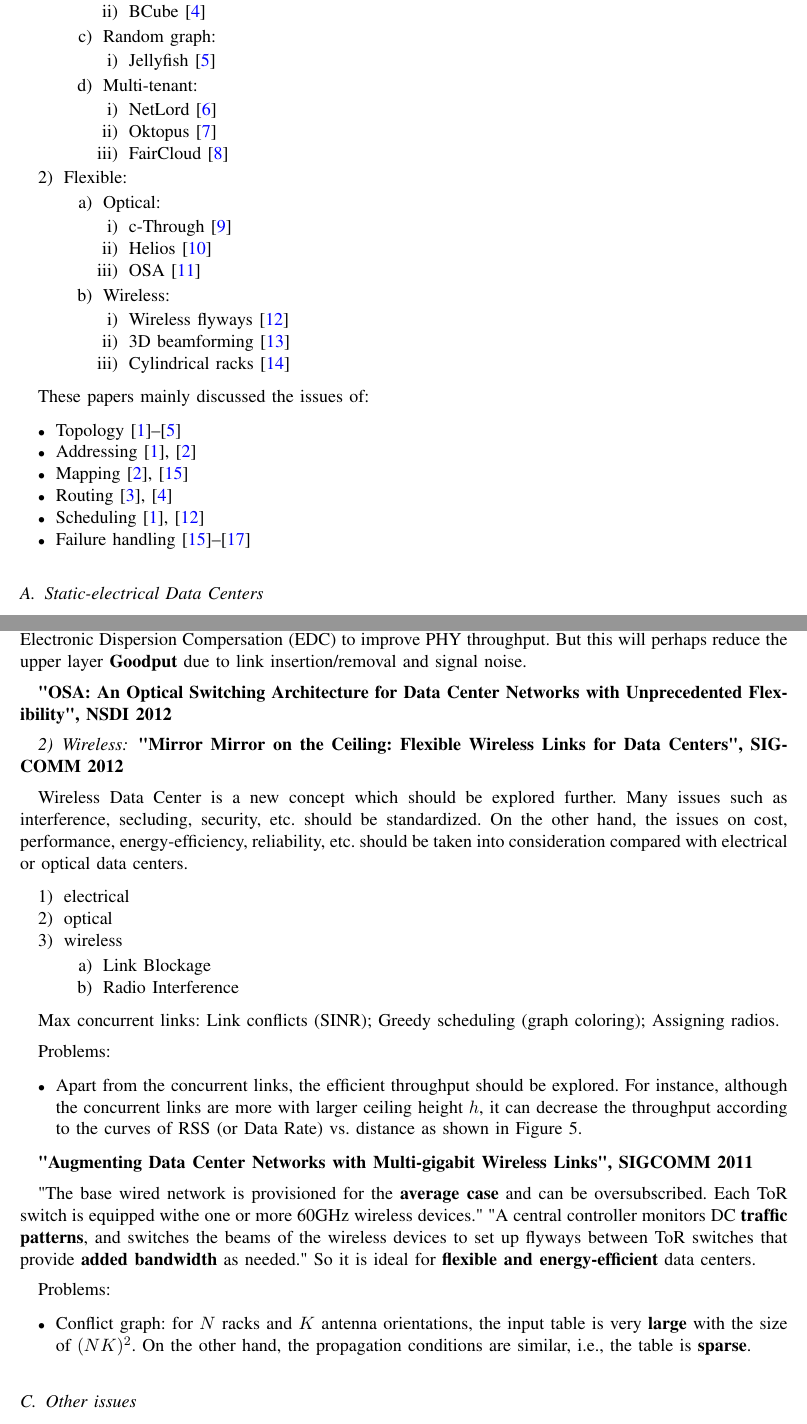
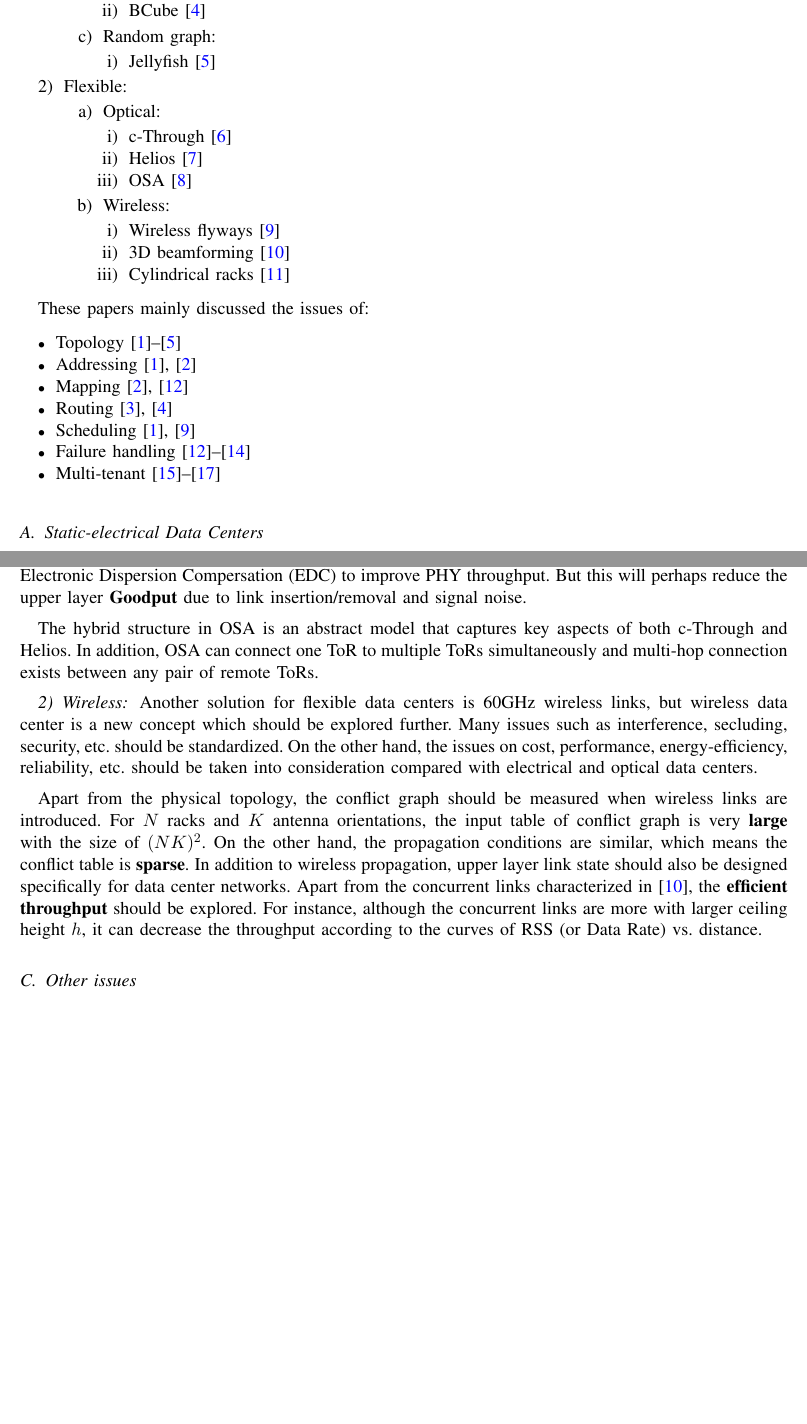
Before and after one commit to yongsen/data_center, a LaTeX paper (report.tex): two parts of pages 1 and 3 of 8 before the commit and two parts of pages 1 and 3 of 7 after it, joined at a grey line, cut so that both start at the same text, the shorter picture padded with empty space. Compiled offline with pdfLaTeX.

Commit message:
Wireless

```diff
--- a/report.tex
+++ b/report.tex
@@ -69,12 +69,12 @@
         \begin{enumerate}
         \item Jellyfish \cite{singla2012jellyfish}
         \end{enumerate}
-    \item Multi-tenant:
-        \begin{enumerate}
-        \item NetLord \cite{Mudigonda:2011:NSM:2018436.2018444}
-        \item Oktopus \cite{Ballani:2011:TPD:2018436.2018465}
-        \item FairCloud \cite{Popa:2011:FSN:2070562.2070584}
-        \end{enumerate}
+    %\item Multi-tenant:
+%        \begin{enumerate}
+%        \item NetLord \cite{Mudigonda:2011:NSM:2018436.2018444}
+%        \item Oktopus \cite{Ballani:2011:TPD:2018436.2018465}
+%        \item FairCloud \cite{Popa:2011:FSN:2070562.2070584}
+%        \end{enumerate}
   \end{enumerate}
   \item Flexible:
   \begin{enumerate}
@@ -101,6 +101,7 @@
   \item Routing \cite{Guo:2008:DSF:1402958.1402968,Guo:2009:BHP:1592568.1592577}
   \item Scheduling \cite{Al-Fares:2008:SCD:1402958.1402967,Halperin:2011:ADC:2018436.2018442}
   \item Failure handling \cite{Chen:2010:GAA:1851182.1851190,NiranjanMysore:2009:PSF:1592568.1592575,Wu:2012:NAD:2342356.2342438}
+  \item Multi-tenant \cite{Mudigonda:2011:NSM:2018436.2018444,Ballani:2011:TPD:2018436.2018465,Popa:2011:FSN:2070562.2070584}
 \end{itemize}
 
 \subsection{Static-electrical Data Centers}
@@ -169,13 +170,11 @@
 %  \item unidirectional circuits can better adapt to asymmetric traffic demands
 %\end{enumerate}
 
-\textbf{"OSA: An Optical Switching Architecture for Data Center Networks with Unprecedented Flexibility", NSDI 2012}
+The hybrid structure in OSA is an abstract model that captures key aspects of both c-Through and Helios. In addition, OSA can connect one ToR to multiple ToRs simultaneously and multi-hop connection exists between any pair of remote ToRs.
 
 \subsubsection{Wireless}
 
-\textbf{"Mirror Mirror on the Ceiling: Flexible Wireless Links for Data Centers", SIGCOMM 2012}
-
-Wireless Data Center is a new concept which should be explored further. Many issues such as interference, secluding, security, etc. should be standardized. On the other hand, the issues on cost, performance, energy-efficiency, reliability, etc. should be taken into consideration compared with electrical or optical data centers.
+Another solution for flexible data centers is 60GHz wireless links, but wireless data center is a new concept which should be explored further. Many issues such as interference, secluding, security, etc. should be standardized. On the other hand, the issues on cost, performance, energy-efficiency, reliability, etc. should be taken into consideration compared with electrical and optical data centers.
 
 %\begin{figure}[!t]
 %\centering
@@ -184,31 +183,11 @@
 %\label{cylindrical}
 %\end{figure}
 
-\begin{enumerate}
-  \item electrical
-  \item optical
-  \item wireless
-  \begin{enumerate}
-    \item Link Blockage
-    \item Radio Interference
-  \end{enumerate}
-\end{enumerate}
+%Max concurrent links: Link conflicts (SINR); Greedy scheduling (graph coloring); Assigning radios.
 
-Max concurrent links: Link conflicts (SINR); Greedy scheduling (graph coloring); Assigning radios.
+Apart from the physical topology, the conflict graph should be measured when wireless links are introduced. For $N$ racks and $K$ antenna orientations, the input table of conflict graph is very \textbf{large} with the size of $(NK)^2$. On the other hand, the propagation conditions are similar, which means the conflict table is \textbf{sparse}. In addition to wireless propagation, upper layer link state should also be designed specifically for data center networks. Apart from the concurrent links characterized in \cite{Zhou:2012:MMC:2342356.2342440}, the \textbf{efficient throughput} should be explored. For instance, although the concurrent links are more with larger ceiling height $h$, it can decrease the throughput according to the curves of RSS (or Data Rate) vs. distance.
 
-Problems:
-\begin{itemize}
-  \item Apart from the concurrent links, the efficient throughput should be explored. For instance, although the concurrent links are more with larger ceiling height $h$, it can decrease the throughput according to the curves of RSS (or Data Rate) vs. distance as shown in Figure 5.
-\end{itemize}
-
-\textbf{"Augmenting Data Center Networks with Multi-gigabit Wireless Links", SIGCOMM 2011}
-
-"The base wired network is provisioned for the \textbf{average case} and can be oversubscribed. Each ToR switch is equipped withe one or more 60GHz wireless devices." "A central controller monitors DC \textbf{traffic patterns}, and switches the beams of the wireless devices to set up flyways between ToR switches that provide \textbf{added bandwidth} as needed." So it is ideal for \textbf{flexible and energy-efficient} data centers.
-
-Problems:
-\begin{itemize}
-  \item Conflict graph: for $N$ racks and $K$ antenna orientations, the input table is very \textbf{large} with the size of $(NK)^2$. On the other hand, the propagation conditions are similar, i.e., the table is \textbf{sparse}.
-\end{itemize}
+%"The base wired network is provisioned for the \textbf{average case} and can be oversubscribed. Each ToR switch is equipped withe one or more 60GHz wireless devices." "A central controller monitors DC \textbf{traffic patterns}, and switches the beams of the wireless devices to set up flyways between ToR switches that provide \textbf{added bandwidth} as needed." So it is ideal for \textbf{flexible and energy-efficient} data centers.
 
 \subsection{Other issues}
 
```
Also changed, not shown: report.pdf, 3 other files.
